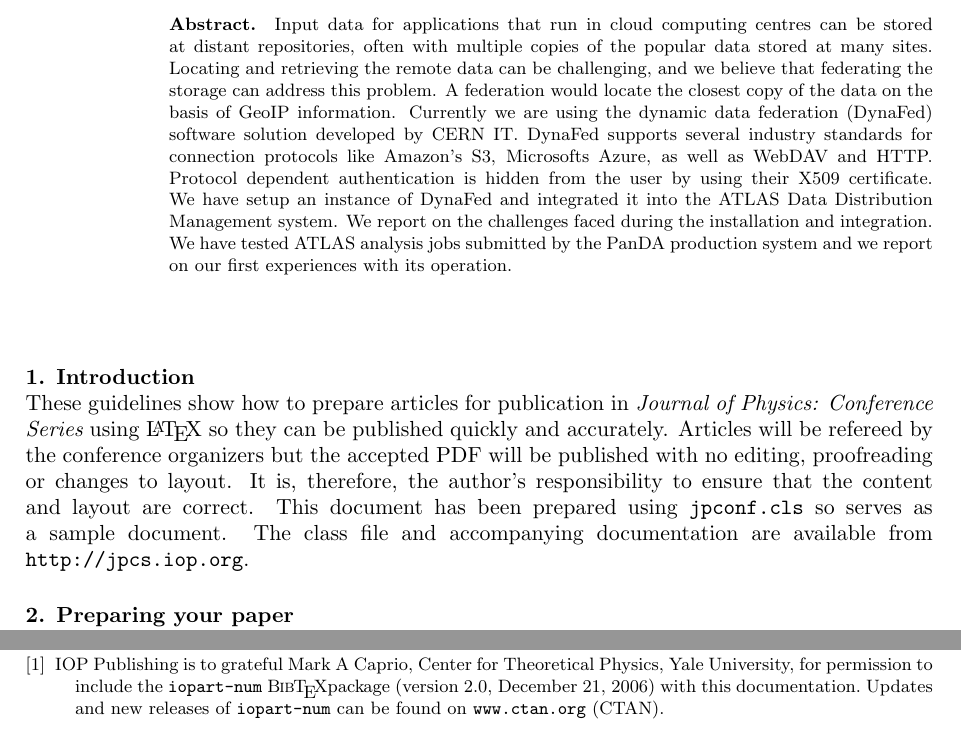
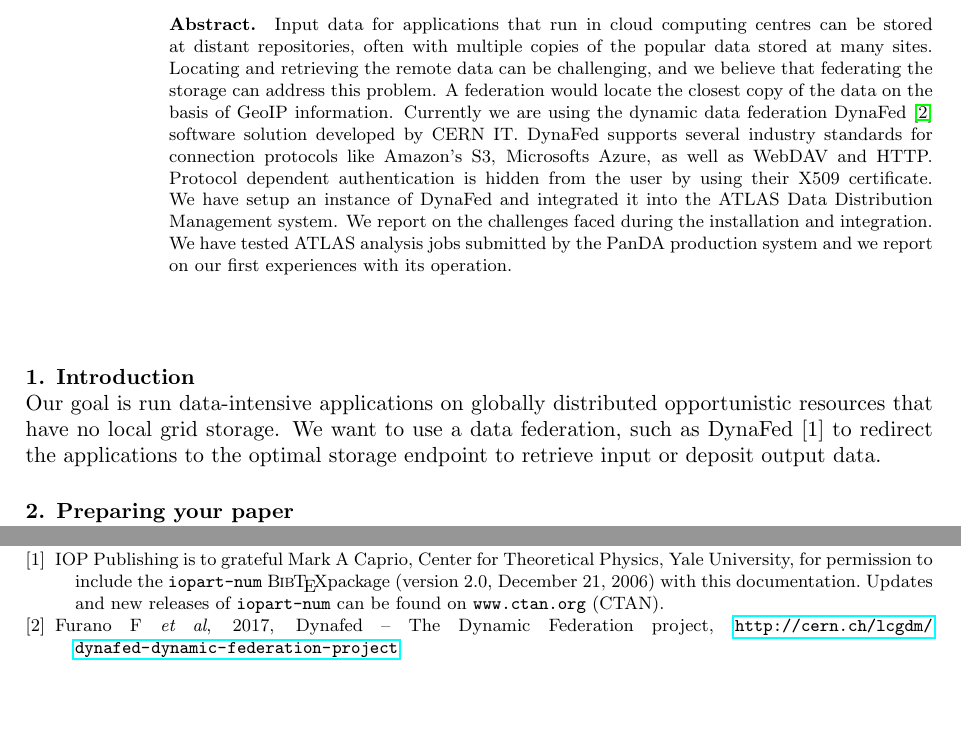
Before and after one commit to hep-gc/acat2017, a LaTeX document (AtlasDynafed.tex): two parts of pages 1 and 10 of 10, joined at a grey line, cut so that both start at the same text, the shorter picture padded with empty space. Compiled offline with pdfLaTeX.

Commit message:
berghaus: add introduction

```diff
--- a/AtlasDynafed.tex
+++ b/AtlasDynafed.tex
@@ -1,5 +1,7 @@
 \documentclass[a4paper]{jpconf}
 \usepackage{graphicx}
+\usepackage{iopams}
+\usepackage{hyperref}
 \begin{document}
 \title{Federating Distributed Storage For Clouds In ATLAS}
 
@@ -10,11 +12,11 @@
 \ead{frank.berghaus@cern.ch}
 
 \begin{abstract}
-Input data for applications that run in cloud computing centres can be stored at distant repositories, often with multiple copies of the popular data stored at many sites. Locating and retrieving the remote data can be challenging, and we believe that federating the storage can address this problem. A federation would locate the closest copy of the data on the basis of GeoIP information. Currently we are using the dynamic data federation (DynaFed) software solution developed by CERN IT. DynaFed supports several industry standards for connection protocols like Amazon's S3, Microsofts Azure, as well as WebDAV and HTTP. Protocol dependent authentication is hidden from the user by using their X509 certificate. We have setup an instance of DynaFed and integrated it into the ATLAS Data Distribution Management system. We report on the challenges faced during the installation and integration. We have tested ATLAS analysis jobs submitted by the PanDA production system and we report on our first experiences with its operation.
+Input data for applications that run in cloud computing centres can be stored at distant repositories, often with multiple copies of the popular data stored at many sites. Locating and retrieving the remote data can be challenging, and we believe that federating the storage can address this problem. A federation would locate the closest copy of the data on the basis of GeoIP information. Currently we are using the dynamic data federation DynaFed~\cite{dynafed} software solution developed by CERN IT. DynaFed supports several industry standards for connection protocols like Amazon's S3, Microsofts Azure, as well as WebDAV and HTTP. Protocol dependent authentication is hidden from the user by using their X509 certificate. We have setup an instance of DynaFed and integrated it into the ATLAS Data Distribution Management system. We report on the challenges faced during the installation and integration. We have tested ATLAS analysis jobs submitted by the PanDA production system and we report on our first experiences with its operation.
 \end{abstract}
 
 \section{Introduction}
-These guidelines show how to prepare articles for publication in \jpcs\ using \LaTeX\ so they can be published quickly and accurately. Articles will be refereed by the \corg s but the accepted PDF will be published with no editing, proofreading or changes to layout. It is, therefore, the author's responsibility to ensure that the content and layout are correct.  This document has been prepared using \cls\ so serves as a sample document. The class file and accompanying documentation are available from \verb"http://jpcs.iop.org".
+Our goal is run data-intensive applications on globally distributed opportunistic resources that have no local grid storage. We want to use a data federation, such as DynaFed [1] to redirect the applications to the optimal storage endpoint to retrieve input or deposit output data.
 
 \section{Preparing your paper}
 \verb"jpconf" requires \LaTeXe\ and  can be used with other package files such
@@ -495,6 +497,8 @@ Using the graphicx package figures can be included using code such as:
 \section*{References}
 \begin{thebibliography}{9}
 \bibitem{iopartnum} IOP Publishing is to grateful Mark A Caprio, Center for Theoretical Physics, Yale University, for permission to include the {\tt iopart-num} \BibTeX package (version 2.0, December 21, 2006) with  this documentation. Updates and new releases of {\tt iopart-num} can be found on \verb"www.ctan.org" (CTAN).
+\bibitem{dynafed} Furano~F {\it et al}, 2017, Dynafed -- The Dynamic Federation project, \url{http://cern.ch/lcgdm/dynafed-dynamic-federation-project}
+
 \end{thebibliography}
 
 \end{document}
```
Also changed, not shown: AtlasDynafed.pdf.
